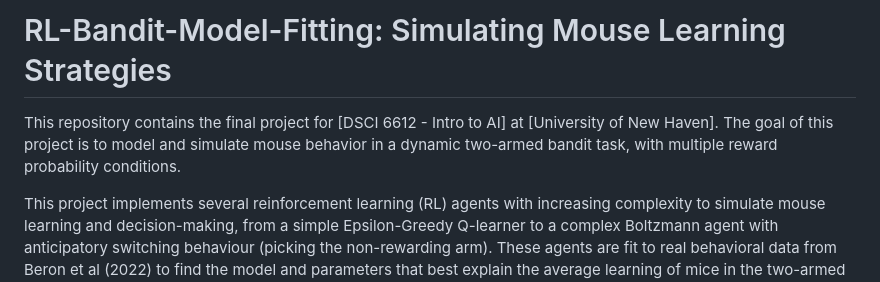
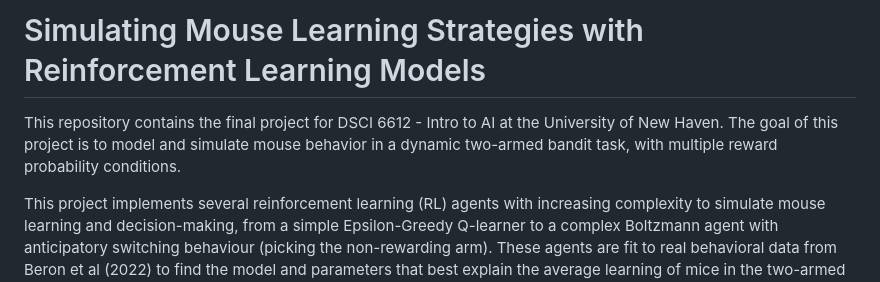
Before and after one commit to ellenmartin11/simulating_mouse_learning_RL, a Markdown page: README.md, the part around the change. GitHub-like rendering.

```diff
--- a/README.md
+++ b/README.md
@@ -1,6 +1,6 @@
-# RL-Bandit-Model-Fitting: Simulating Mouse Learning Strategies
+# Simulating Mouse Learning Strategies with Reinforcement Learning Models
 
-This repository contains the final project for \[DSCI 6612 - Intro to AI\] at \[University of New Haven\]. The goal of this project is to model and simulate mouse behavior in a dynamic two-armed bandit task, with multiple reward probability conditions.
+This repository contains the final project for DSCI 6612 - Intro to AI at the University of New Haven. The goal of this project is to model and simulate mouse behavior in a dynamic two-armed bandit task, with multiple reward probability conditions.
 
 This project implements several reinforcement learning (RL) agents with increasing complexity to simulate mouse learning and decision-making, from a simple Epsilon-Greedy Q-learner to a complex Boltzmann agent with anticipatory switching behaviour (picking the non-rewarding arm). These agents are fit to real behavioral data from Beron et al (2022) to find the model and parameters that best explain the average learning of mice in the two-armed bandit task.
 
```
